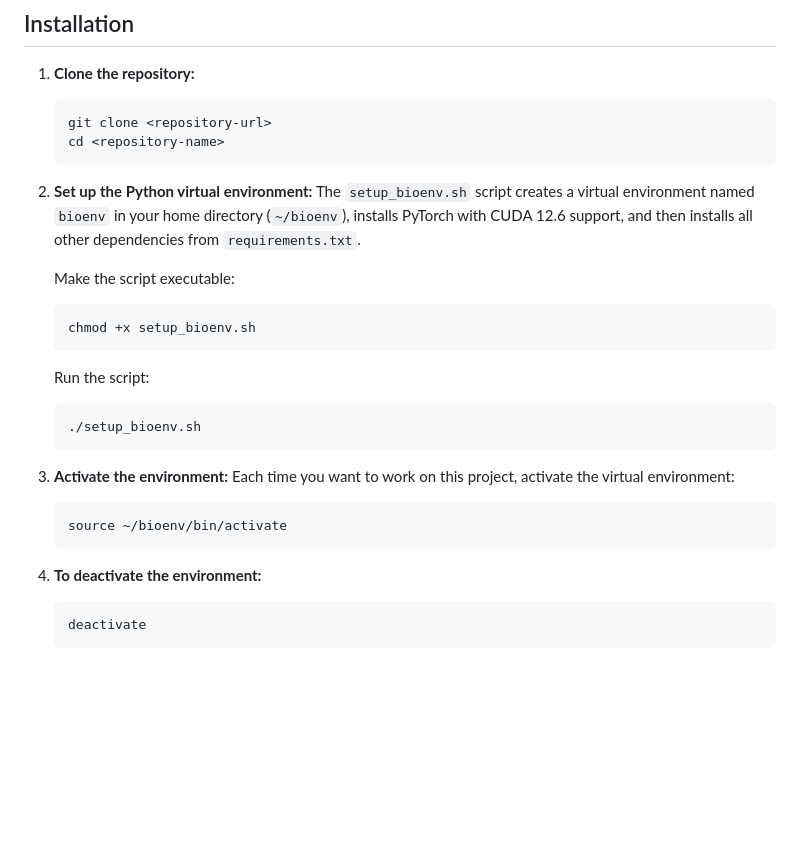
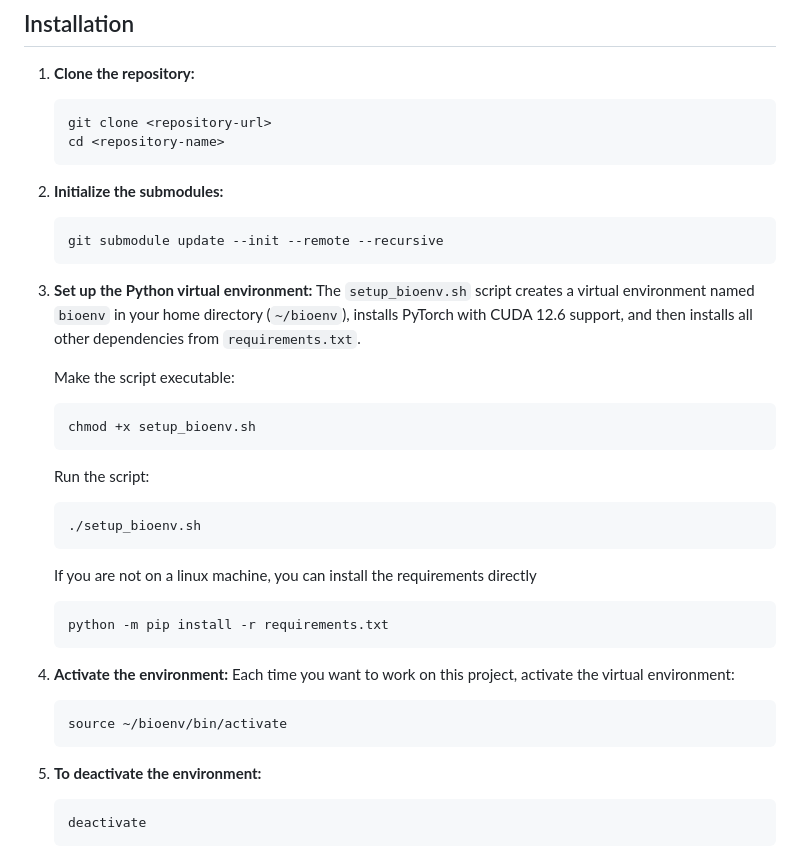
Before and after one commit to Gleghorn-Lab/DSM, a Markdown page: README.md, the part around the change. GitHub-like rendering; blank space fills up the shorter version.

````diff
--- a/README.md
+++ b/README.md
@@ -232,7 +232,12 @@ Difference is statistically significant (p < 0.05)
     cd <repository-name>
     ```
 
-2.  **Set up the Python virtual environment:**
+2.  **Initialize the submodules:**
+    ```bash
+    git submodule update --init --remote --recursive
+    ```
+
+3.  **Set up the Python virtual environment:**
     The `setup_bioenv.sh` script creates a virtual environment named `bioenv` in your home directory (`~/bioenv`), installs PyTorch with CUDA 12.6 support, and then installs all other dependencies from `requirements.txt`.
 
     Make the script executable:
@@ -244,13 +249,18 @@ Difference is statistically significant (p < 0.05)
     ./setup_bioenv.sh
     ```
 
-3.  **Activate the environment:**
+    If you are not on a linux machine, you can install the requirements directly
+    ```console
+    python -m pip install -r requirements.txt
+    ```
+
+4.  **Activate the environment:**
     Each time you want to work on this project, activate the virtual environment:
     ```bash
     source ~/bioenv/bin/activate
     ```
 
-4.  **To deactivate the environment:**
+5.  **To deactivate the environment:**
     ```bash
     deactivate
     ```
````
